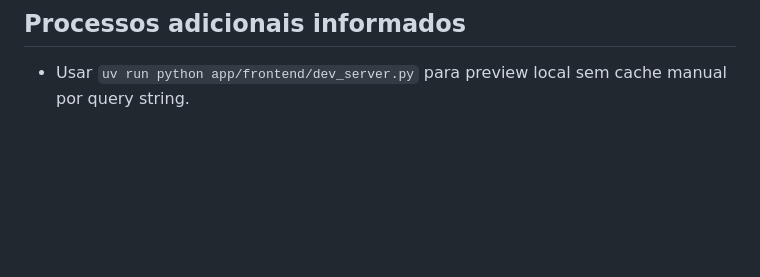
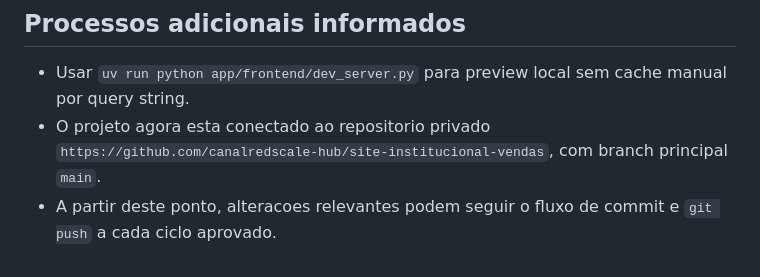
Before and after one commit to canalredscale-hub/www.redscale.company, a Markdown page: 00-user-guide.md, the part around the change. GitHub-like rendering; blank space fills up the shorter version.

```diff
--- a/00-user-guide.md
+++ b/00-user-guide.md
@@ -79,3 +79,5 @@ Este trecho e a referencia textual da interface atual. Sempre que houver alterac
 ## Processos adicionais informados
 
 - Usar `uv run python app/frontend/dev_server.py` para preview local sem cache manual por query string.
+- O projeto agora esta conectado ao repositorio privado `https://github.com/canalredscale-hub/site-institucional-vendas`, com branch principal `main`.
+- A partir deste ponto, alteracoes relevantes podem seguir o fluxo de commit e `git push` a cada ciclo aprovado.
```
Also changed, not shown: 02-mentalmap.md (+7 -0 lines).
